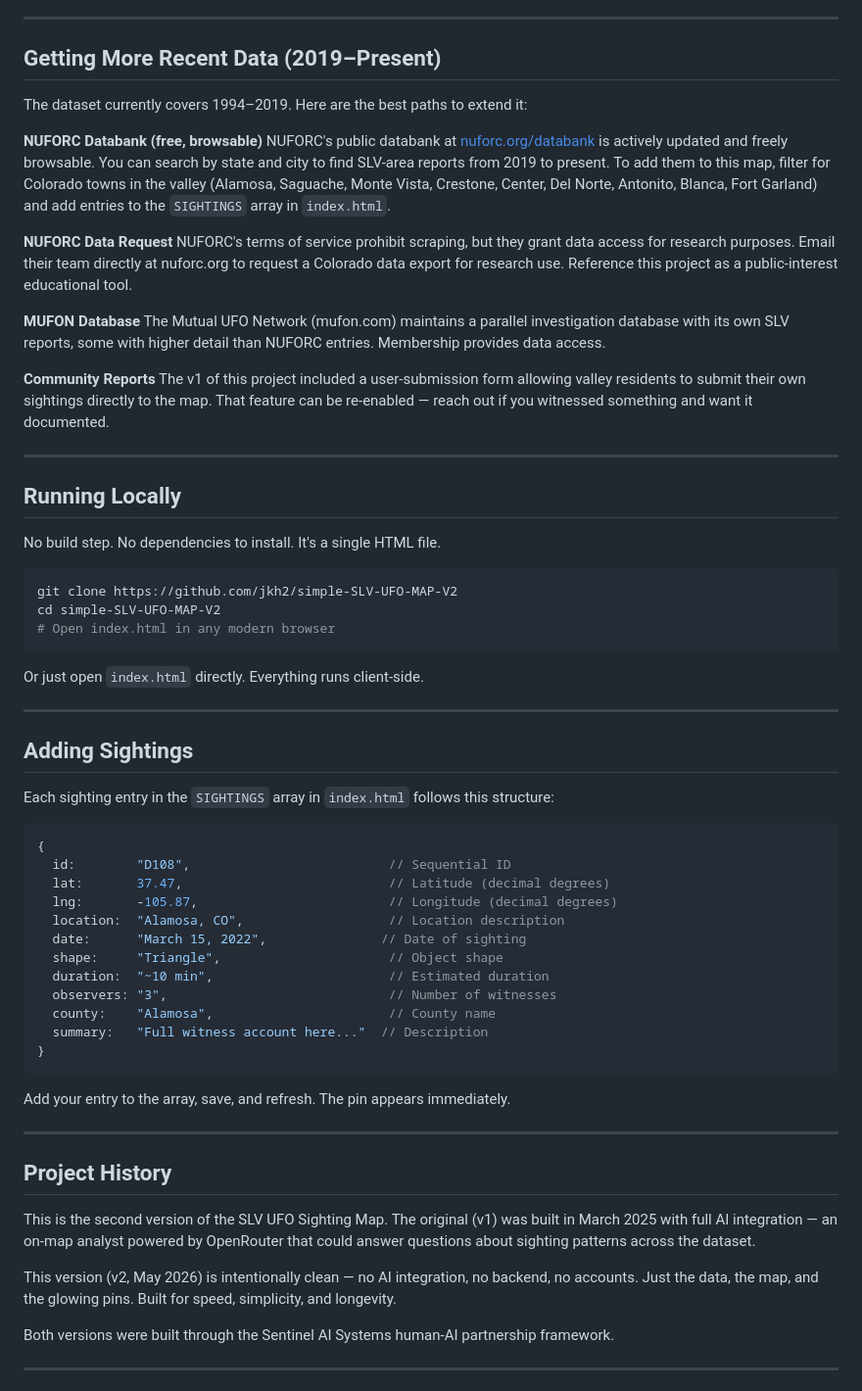
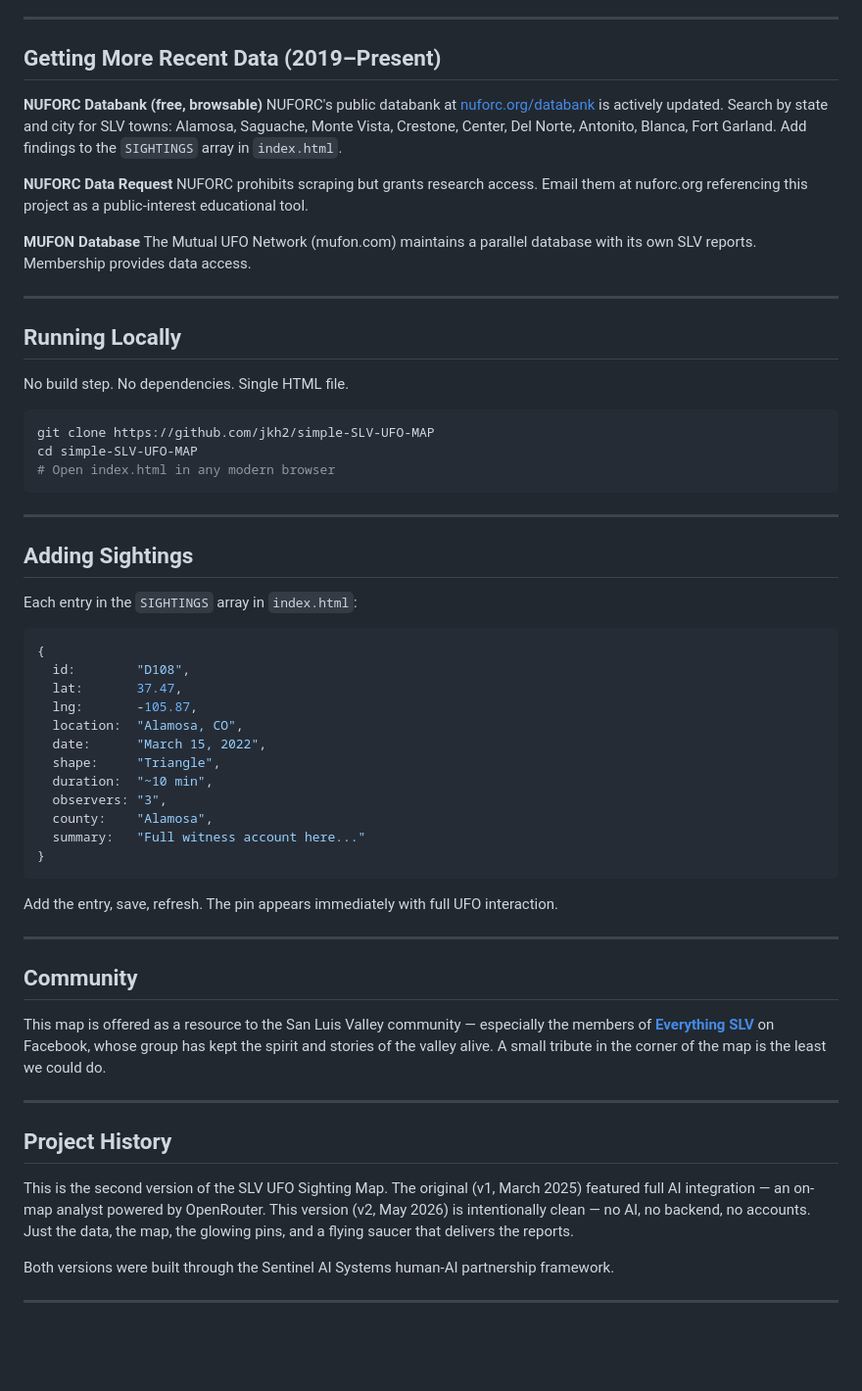
Before and after one commit to jkh2/simple-SLV-UFO-MAP, a Markdown page: README.md, the part around one of its changes. Shown at 98% size. Rendered like a GitHub page; blank space fills up the shorter version.

Commit message:
Revise README with new features and data sources
Updated README to reflect changes in features and data sources.

````diff
--- a/README.md
+++ b/README.md
@@ -50,64 +61,61 @@ All sightings span 1994–2019 and are geocoded to the specific town, ranch, roa
 
 ## Getting More Recent Data (2019–Present)
 
-The dataset currently covers 1994–2019. Here are the best paths to extend it:
-
 **NUFORC Databank (free, browsable)**
-NUFORC's public databank at [nuforc.org/databank](https://nuforc.org/databank/) is actively updated and freely browsable. You can search by state and city to find SLV-area reports from 2019 to present. To add them to this map, filter for Colorado towns in the valley (Alamosa, Saguache, Monte Vista, Crestone, Center, Del Norte, Antonito, Blanca, Fort Garland) and add entries to the `SIGHTINGS` array in `index.html`.
+NUFORC's public databank at [nuforc.org/databank](https://nuforc.org/databank/) is actively updated. Search by state and city for SLV towns: Alamosa, Saguache, Monte Vista, Crestone, Center, Del Norte, Antonito, Blanca, Fort Garland. Add findings to the `SIGHTINGS` array in `index.html`.
 
 **NUFORC Data Request**
-NUFORC's terms of service prohibit scraping, but they grant data access for research purposes. Email their team directly at nuforc.org to request a Colorado data export for research use. Reference this project as a public-interest educational tool.
+NUFORC prohibits scraping but grants research access. Email them at nuforc.org referencing this project as a public-interest educational tool.
 
 **MUFON Database**
-The Mutual UFO Network (mufon.com) maintains a parallel investigation database with its own SLV reports, some with higher detail than NUFORC entries. Membership provides data access.
-
-**Community Reports**
-The v1 of this project included a user-submission form allowing valley residents to submit their own sightings directly to the map. That feature can be re-enabled — reach out if you witnessed something and want it documented.
+The Mutual UFO Network (mufon.com) maintains a parallel database with its own SLV reports. Membership provides data access.
 
 ---
 
 ## Running Locally
 
-No build step. No dependencies to install. It's a single HTML file.
+No build step. No dependencies. Single HTML file.
 
 ```bash
-git clone https://github.com/jkh2/simple-SLV-UFO-MAP-V2
-cd simple-SLV-UFO-MAP-V2
+git clone https://github.com/jkh2/simple-SLV-UFO-MAP
+cd simple-SLV-UFO-MAP
 # Open index.html in any modern browser
 ```
-
-Or just open `index.html` directly. Everything runs client-side.
 
 ---
 
 ## Adding Sightings
 
-Each sighting entry in the `SIGHTINGS` array in `index.html` follows this structure:
+Each entry in the `SIGHTINGS` array in `index.html`:
 
 ```javascript
 {
-  id:        "D108",                          // Sequential ID
-  lat:       37.47,                           // Latitude (decimal degrees)
-  lng:       -105.87,                         // Longitude (decimal degrees)
-  location:  "Alamosa, CO",                   // Location description
-  date:      "March 15, 2022",               // Date of sighting
-  shape:     "Triangle",                      // Object shape
-  duration:  "~10 min",                       // Estimated duration
-  observers: "3",                             // Number of witnesses
-  county:    "Alamosa",                       // County name
-  summary:   "Full witness account here..."  // Description
+  id:        "D108",
+  lat:       37.47,
+  lng:       -105.87,
+  location:  "Alamosa, CO",
+  date:      "March 15, 2022",
+  shape:     "Triangle",
+  duration:  "~10 min",
+  observers: "3",
+  county:    "Alamosa",
+  summary:   "Full witness account here..."
 }
 ```
 
-Add your entry to the array, save, and refresh. The pin appears immediately.
+Add the entry, save, refresh. The pin appears immediately with full UFO interaction.
+
+---
+
+## Community
+
+This map is offered as a resource to the San Luis Valley community — especially the members of **[Everything SLV](https://www.facebook.com/groups/645890198862657)** on Facebook, whose group has kept the spirit and stories of the valley alive. A small tribute in the corner of the map is the least we could do.
 
 ---
 
 ## Project History
 
-This is the second version of the SLV UFO Sighting Map. The original (v1) was built in March 2025 with full AI integration — an on-map analyst powered by OpenRouter that could answer questions about sighting patterns across the dataset.
-
-This version (v2, May 2026) is intentionally clean — no AI integration, no backend, no accounts. Just the data, the map, and the glowing pins. Built for speed, simplicity, and longevity.
+This is the second version of the SLV UFO Sighting Map. The original (v1, March 2025) featured full AI integration — an on-map analyst powered by OpenRouter. This version (v2, May 2026) is intentionally clean — no AI, no backend, no accounts. Just the data, the map, the glowing pins, and a flying saucer that delivers the reports.
 
 Both versions were built through the Sentinel AI Systems human-AI partnership framework.
 
````
Also changed, not shown: other parts of README.md (+19 -8 lines).
